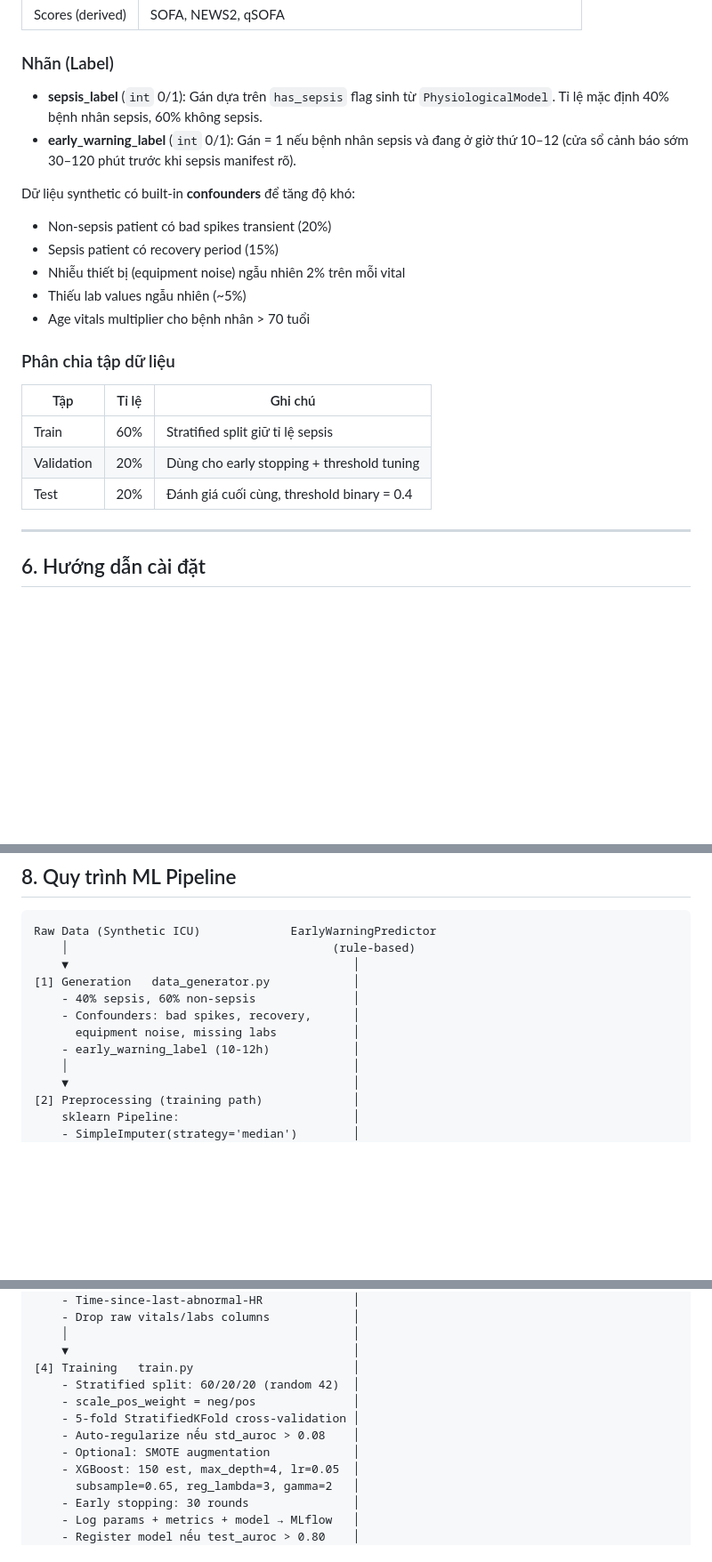
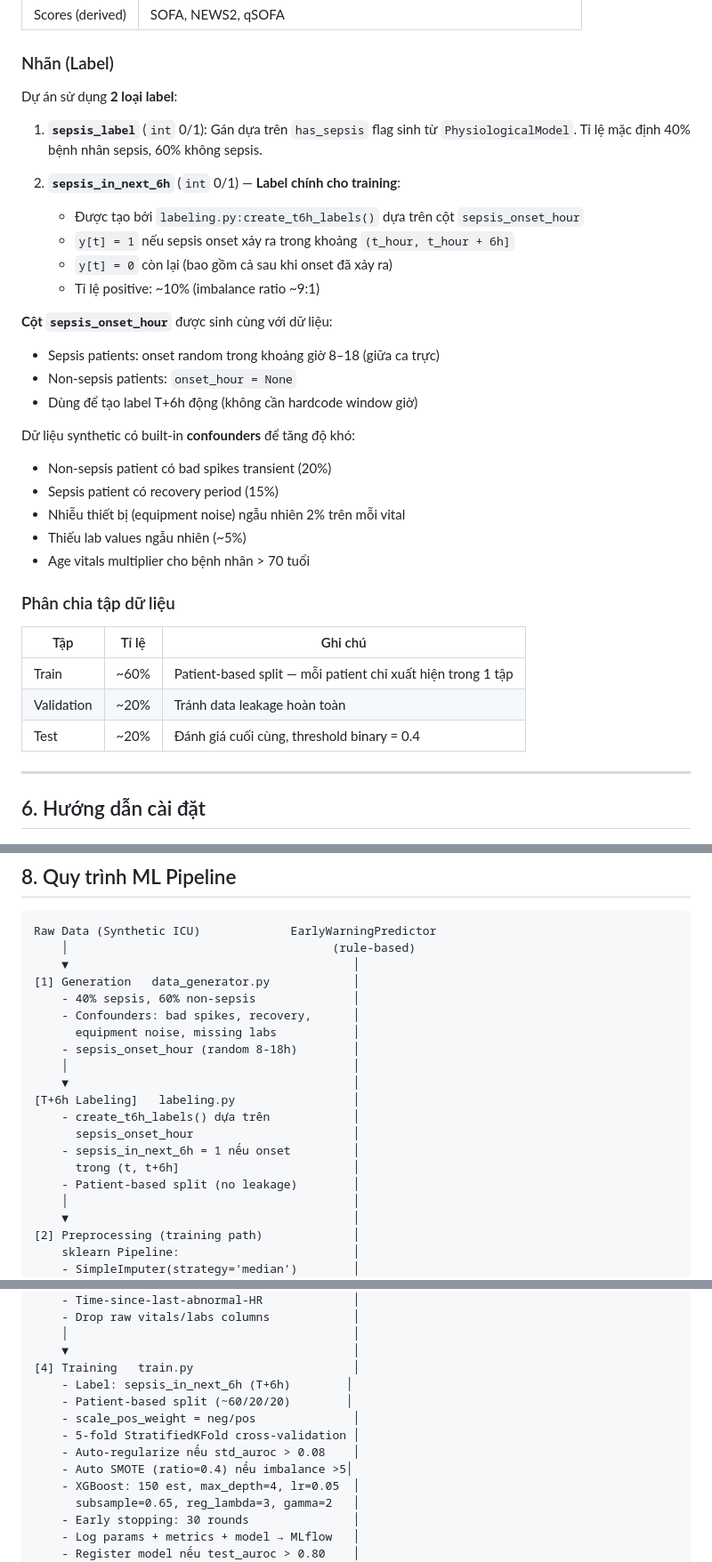
Before and after one commit to nguyenthanh2911/CNM, a Markdown page: README.md, 3 parts joined by grey strips. Shown at 89% size. Drawn GitHub-style; blank space fills up the shorter version.

```diff
--- a/README.md
+++ b/README.md
@@ -280,8 +282,20 @@ Dự án sử dụng **dữ liệu synthetic** được sinh bằng `data_genera
 
 ### Nhãn (Label)
 
-- **sepsis_label** (`int` 0/1): Gán dựa trên `has_sepsis` flag sinh từ `PhysiologicalModel`. Tỉ lệ mặc định 40% bệnh nhân sepsis, 60% không sepsis.
-- **early_warning_label** (`int` 0/1): Gán = 1 nếu bệnh nhân sepsis và đang ở giờ thứ 10–12 (cửa sổ cảnh báo sớm 30–120 phút trước khi sepsis manifest rõ).
+Dự án sử dụng **2 loại label**:
+
+1. **`sepsis_label`** (`int` 0/1): Gán dựa trên `has_sepsis` flag sinh từ `PhysiologicalModel`. Tỉ lệ mặc định 40% bệnh nhân sepsis, 60% không sepsis.
+
+2. **`sepsis_in_next_6h`** (`int` 0/1) — **Label chính cho training**:
+   - Được tạo bởi `labeling.py:create_t6h_labels()` dựa trên cột `sepsis_onset_hour`
+   - `y[t] = 1` nếu sepsis onset xảy ra trong khoảng `(t_hour, t_hour + 6h]`
+   - `y[t] = 0` còn lại (bao gồm cả sau khi onset đã xảy ra)
+   - Tỉ lệ positive: ~10% (imbalance ratio ~9:1)
+
+**Cột `sepsis_onset_hour`** được sinh cùng với dữ liệu:
+- Sepsis patients: onset random trong khoảng giờ 8–18 (giữa ca trực)
+- Non-sepsis patients: `onset_hour = None`
+- Dùng để tạo label T+6h động (không cần hardcode window giờ)
 
 Dữ liệu synthetic có built-in **confounders** để tăng độ khó:
 - Non-sepsis patient có bad spikes transient (20%)
@@ -294,9 +308,9 @@ Dữ liệu synthetic có built-in **confounders** để tăng độ khó:
 
 | Tập | Tỉ lệ | Ghi chú |
 |-----|-------|---------|
-| Train | 60% | Stratified split giữ tỉ lệ sepsis |
-| Validation | 20% | Dùng cho early stopping + threshold tuning |
-| Test | 20% | Đánh giá cuối cùng, threshold binary = 0.4 |
+| Train | ~60% | Patient-based split — mỗi patient chỉ xuất hiện trong 1 tập |
+| Validation | ~20% | Tránh data leakage hoàn toàn |
+| Test | ~20% | Đánh giá cuối cùng, threshold binary = 0.4 |
 
 ---
 
@@ -456,7 +478,15 @@ Raw Data (Synthetic ICU)             EarlyWarningPredictor
     - 40% sepsis, 60% non-sepsis              │
     - Confounders: bad spikes, recovery,      │
       equipment noise, missing labs           │
-    - early_warning_label (10-12h)            │
+    - sepsis_onset_hour (random 8-18h)        │
+    │                                         │
+    ▼                                         │
+[T+6h Labeling]   labeling.py                 │
+    - create_t6h_labels() dựa trên            │
+      sepsis_onset_hour                       │
+    - sepsis_in_next_6h = 1 nếu onset         │
+      trong (t, t+6h]                         │
+    - Patient-based split (no leakage)        │
     │                                         │
     ▼                                         │
 [2] Preprocessing (training path)             │
@@ -479,11 +509,12 @@ Raw Data (Synthetic ICU)             EarlyWarningPredictor
     │                                         │
     ▼                                         │
 [4] Training   train.py                       │
-    - Stratified split: 60/20/20 (random 42)  │
+    - Label: sepsis_in_next_6h (T+6h)        │
+    - Patient-based split (~60/20/20)        │
     - scale_pos_weight = neg/pos              │
     - 5-fold StratifiedKFold cross-validation │
     - Auto-regularize nếu std_auroc > 0.08    │
-    - Optional: SMOTE augmentation            │
+    - Auto SMOTE (ratio=0.4) nếu imbalance >5│
     - XGBoost: 150 est, max_depth=4, lr=0.05  │
       subsample=0.65, reg_lambda=3, gamma=2   │
     - Early stopping: 30 rounds               │
```
Also changed, not shown: other parts of README.md (+30 -17 lines).
